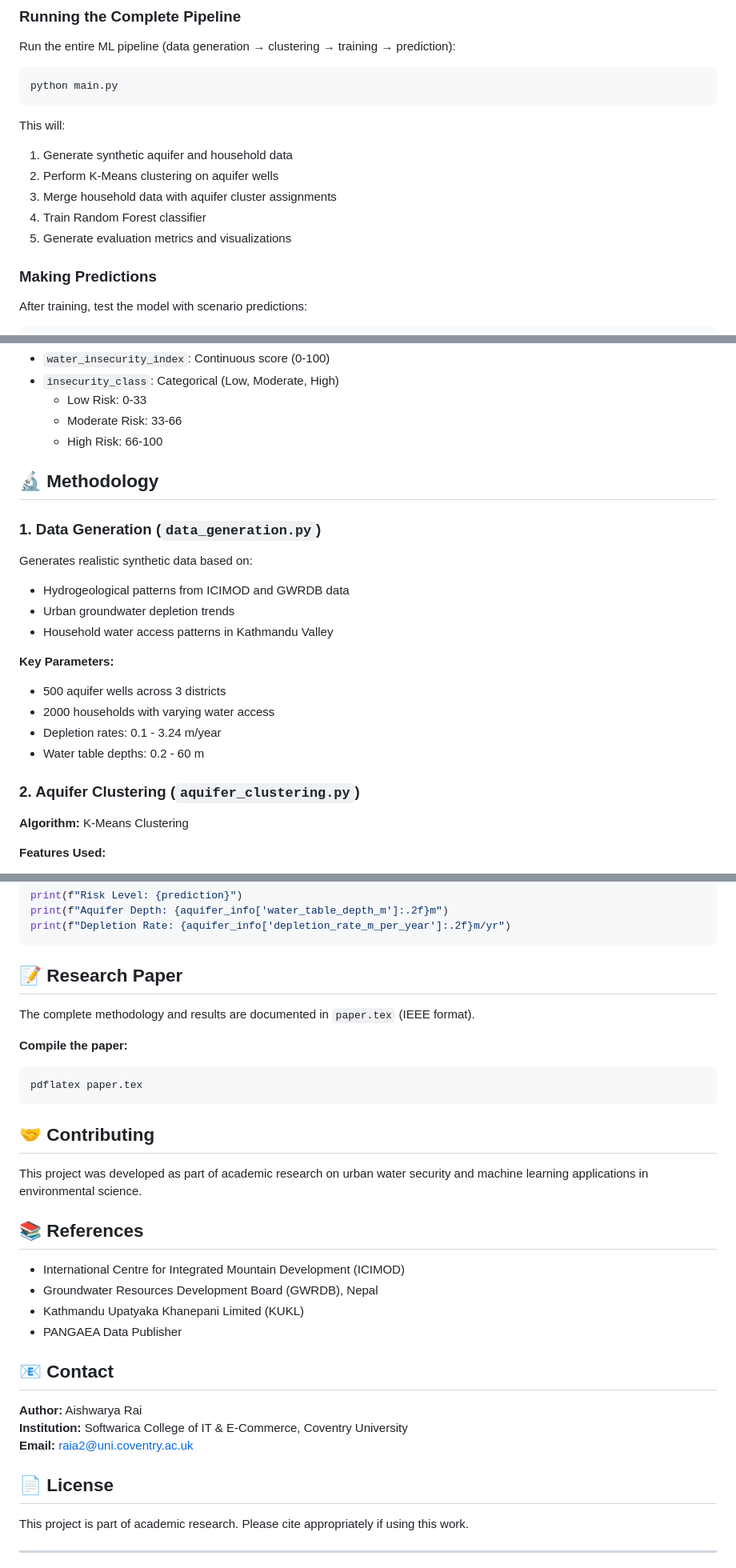
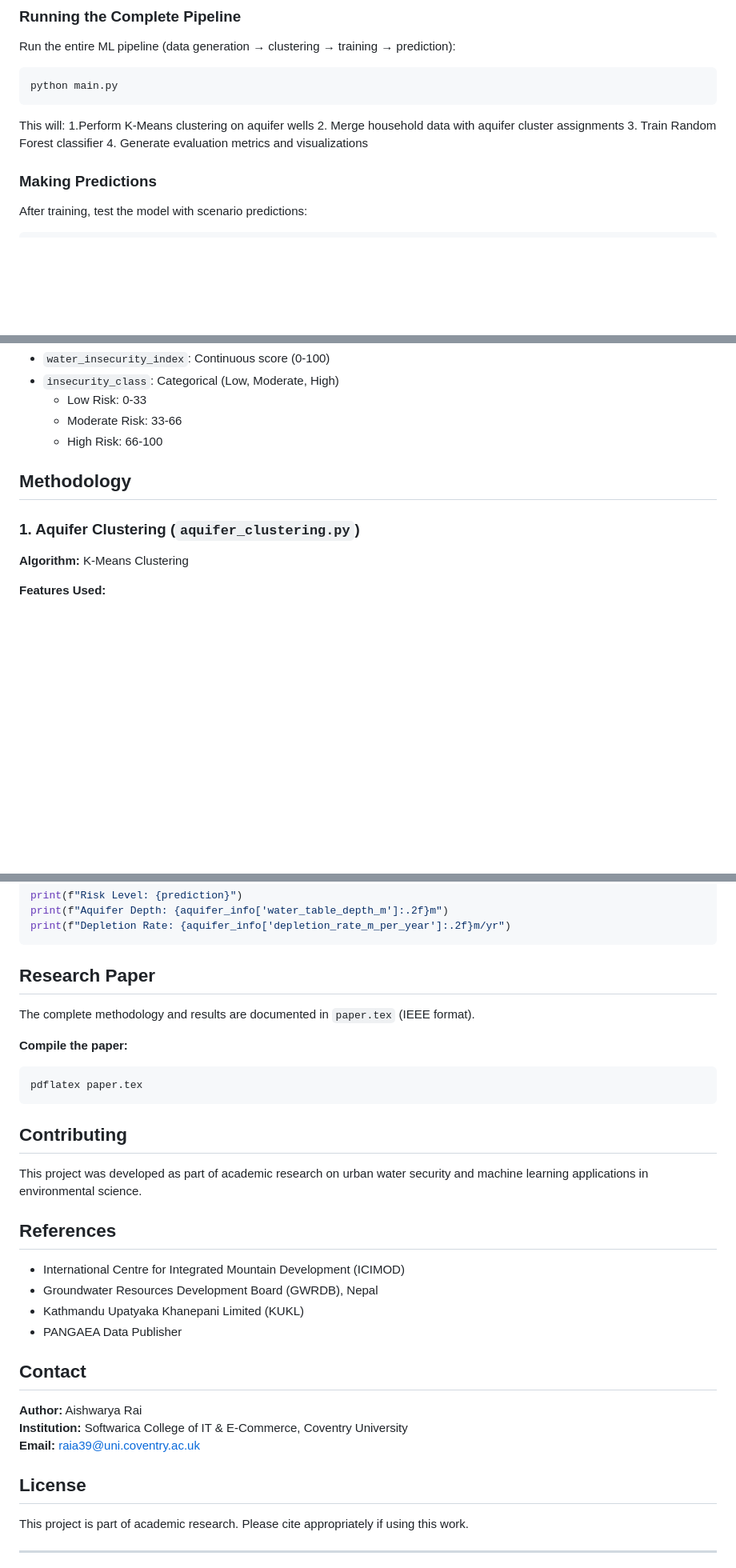
Before and after one commit to aishwaryawambule/kathmandu-water-insecurity-ml, a Markdown page: README.md, 3 parts joined by grey strips. Shown: that part at 80% size. Rendered like a GitHub page; blank space fills up the shorter version.

Commit message:
update: readme

````diff
--- a/README.md
+++ b/README.md
@@ -78,11 +77,10 @@ python main.py
 ```
 
 This will:
-1. Generate synthetic aquifer and household data
-2. Perform K-Means clustering on aquifer wells
-3. Merge household data with aquifer cluster assignments
-4. Train Random Forest classifier
-5. Generate evaluation metrics and visualizations
+1.Perform K-Means clustering on aquifer wells
+2. Merge household data with aquifer cluster assignments
+3. Train Random Forest classifier
+4. Generate evaluation metrics and visualizations
 
 ### Making Predictions
 
@@ -149,22 +147,9 @@ Aquifer Context: Depth 51.05m, Depletion 3.15m/yr
   - Moderate Risk: 33-66
   - High Risk: 66-100
 
-## 🔬 Methodology
+## Methodology
 
-### 1. Data Generation (`data_generation.py`)
-
-Generates realistic synthetic data based on:
-- Hydrogeological patterns from ICIMOD and GWRDB data
-- Urban groundwater depletion trends
-- Household water access patterns in Kathmandu Valley
-
-**Key Parameters:**
-- 500 aquifer wells across 3 districts
-- 2000 households with varying water access
-- Depletion rates: 0.1 - 3.24 m/year
-- Water table depths: 0.2 - 60 m
-
-### 2. Aquifer Clustering (`aquifer_clustering.py`)
+### 1. Aquifer Clustering (`aquifer_clustering.py`)
 
 **Algorithm:** K-Means Clustering
 
@@ -265,7 +250,7 @@ print(f"Aquifer Depth: {aquifer_info['water_table_depth_m']:.2f}m")
 print(f"Depletion Rate: {aquifer_info['depletion_rate_m_per_year']:.2f}m/yr")
 ```
 
-## 📝 Research Paper
+##  Research Paper
 
 The complete methodology and results are documented in `paper.tex` (IEEE format).
 
@@ -274,24 +259,24 @@ The complete methodology and results are documented in `paper.tex` (IEEE format)
 pdflatex paper.tex
 ```
 
-## 🤝 Contributing
+##  Contributing
 
 This project was developed as part of academic research on urban water security and machine learning applications in environmental science.
 
-## 📚 References
+##  References
 
 - International Centre for Integrated Mountain Development (ICIMOD)
 - Groundwater Resources Development Board (GWRDB), Nepal
 - Kathmandu Upatyaka Khanepani Limited (KUKL)
 - PANGAEA Data Publisher
 
-## 📧 Contact
+## Contact
 
 **Author:** Aishwarya Rai
 **Institution:** Softwarica College of IT & E-Commerce, Coventry University
-**Email:** raia2@uni.coventry.ac.uk
+**Email:** raia39@uni.coventry.ac.uk
 
-## 📄 License
+## License
 
 This project is part of academic research. Please cite appropriately if using this work.
 
````
Also changed, not shown: other parts of README.md (+9 -10 lines).
